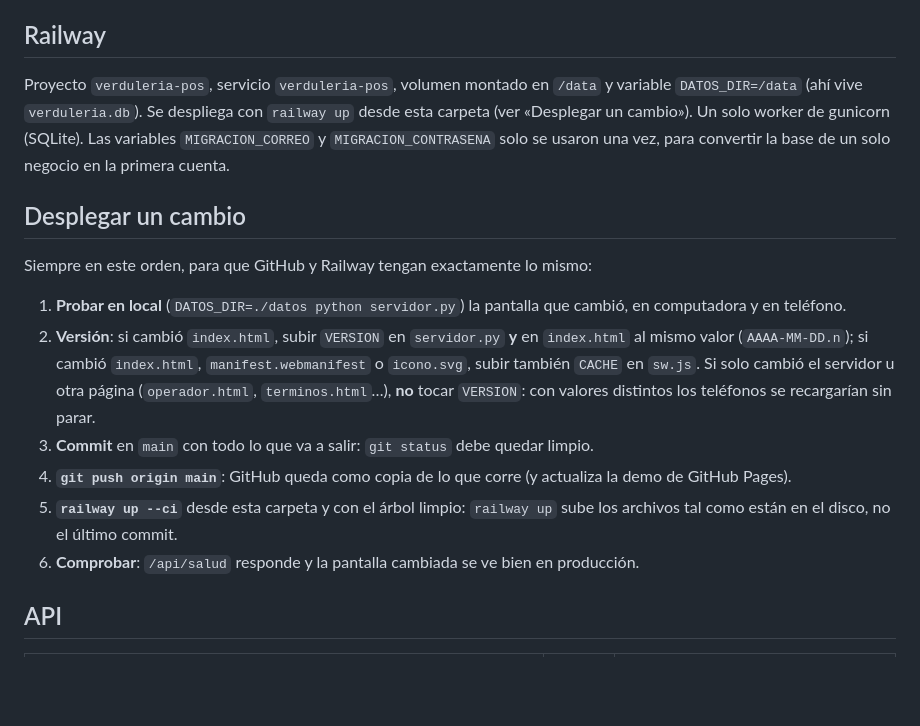
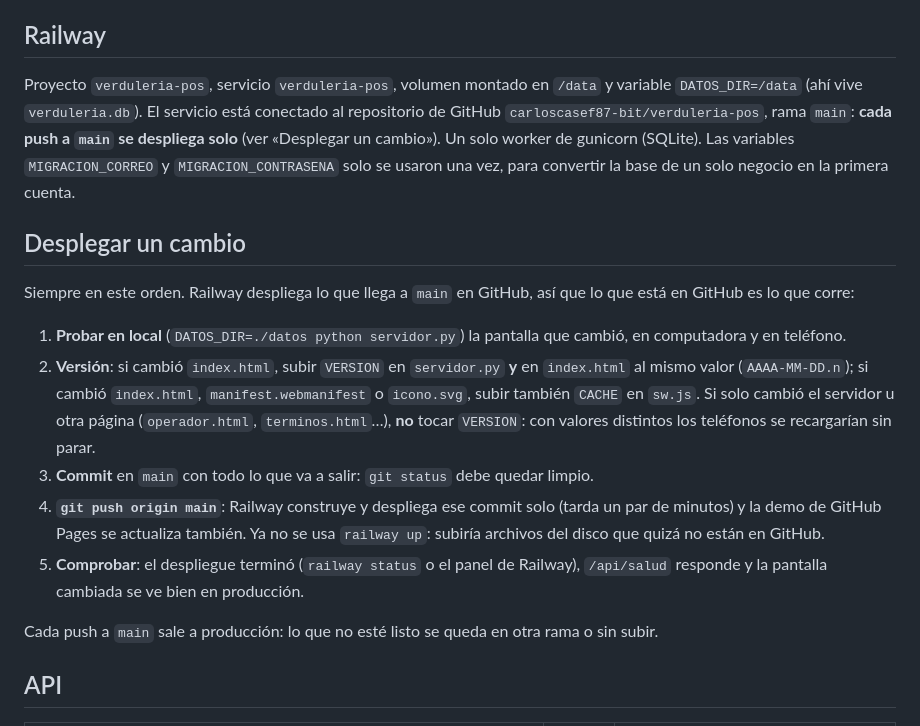
Before and after one commit to carloscasef87-bit/verduleria-pos, a Markdown page: README.md, the part around the change. GitHub-like rendering; blank space fills up the shorter version.

Commit message:
README: Railway se despliega solo con cada push a main
Co-Authored-By: Claude Opus 5.5 <noreply@anthropic.com>

```diff
--- a/README.md
+++ b/README.md
@@ -92,14 +92,16 @@ servidor; si no (GitHub Pages, un archivo abierto a mano), guarda en el navegado
 ## Railway
 
 Proyecto `verduleria-pos`, servicio `verduleria-pos`, volumen montado en `/data` y variable
-`DATOS_DIR=/data` (ahí vive `verduleria.db`). Se despliega con `railway up` desde esta carpeta
-(ver «Desplegar un cambio»).
+`DATOS_DIR=/data` (ahí vive `verduleria.db`). El servicio está conectado al repositorio de GitHub
+`carloscasef87-bit/verduleria-pos`, rama `main`: **cada push a `main` se despliega solo** (ver
+«Desplegar un cambio»).
 Un solo worker de gunicorn (SQLite). Las variables `MIGRACION_CORREO` y `MIGRACION_CONTRASENA`
 solo se usaron una vez, para convertir la base de un solo negocio en la primera cuenta.
 
 ## Desplegar un cambio
 
-Siempre en este orden, para que GitHub y Railway tengan exactamente lo mismo:
+Siempre en este orden. Railway despliega lo que llega a `main` en GitHub, así que lo que está en
+GitHub es lo que corre:
 
 1. **Probar en local** (`DATOS_DIR=./datos python servidor.py`) la pantalla que cambió, en
    computadora y en teléfono.
@@ -109,11 +111,13 @@ Siempre en este orden, para que GitHub y Railway tengan exactamente lo mismo:
    `terminos.html`…), **no** tocar `VERSION`: con valores distintos los teléfonos se recargarían
    sin parar.
 3. **Commit** en `main` con todo lo que va a salir: `git status` debe quedar limpio.
-4. **`git push origin main`**: GitHub queda como copia de lo que corre (y actualiza la demo de
-   GitHub Pages).
-5. **`railway up --ci`** desde esta carpeta y con el árbol limpio: `railway up` sube los archivos
-   tal como están en el disco, no el último commit.
-6. **Comprobar**: `/api/salud` responde y la pantalla cambiada se ve bien en producción.
+4. **`git push origin main`**: Railway construye y despliega ese commit solo (tarda un par de
+   minutos) y la demo de GitHub Pages se actualiza también. Ya no se usa `railway up`: subiría
+   archivos del disco que quizá no están en GitHub.
+5. **Comprobar**: el despliegue terminó (`railway status` o el panel de Railway), `/api/salud`
+   responde y la pantalla cambiada se ve bien en producción.
+
+Cada push a `main` sale a producción: lo que no esté listo se queda en otra rama o sin subir.
 
 ## API
 
```
